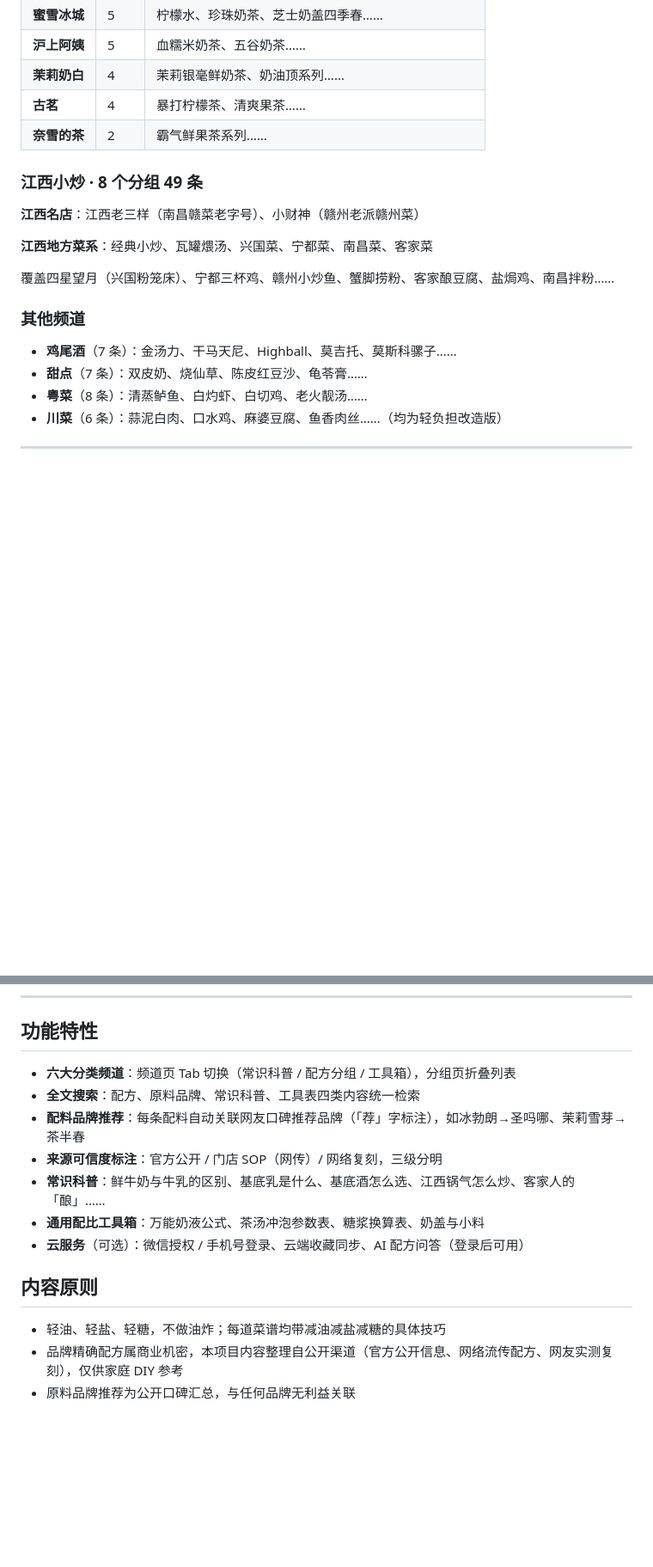
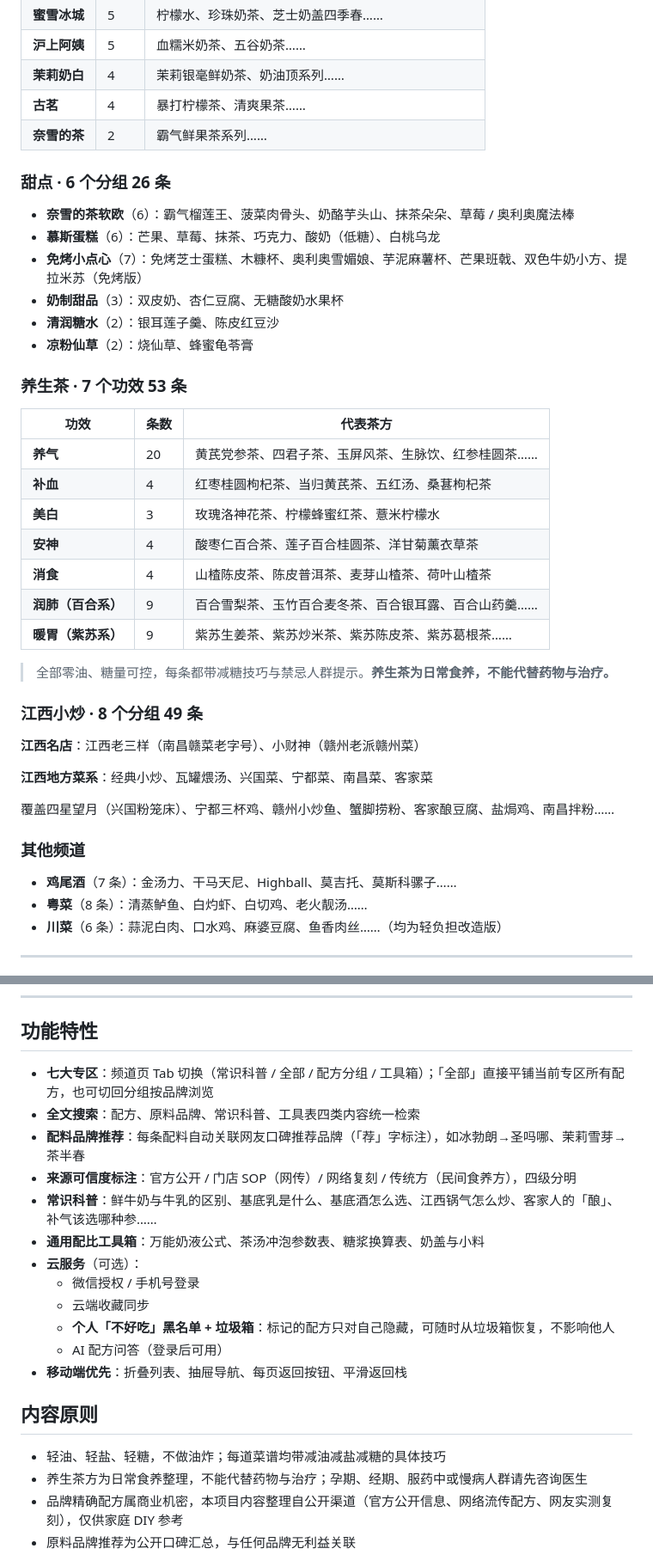
Before and after one commit to Huanglenle/food-knowledge-base, a Markdown page: README.md, 2 parts joined by grey strips. Shown at 86% size. Rendered like a GitHub page; blank space fills up the shorter version.

Commit message:
docs: update README — 213 recipes, 7 channels (add 养生茶), dislike/trash feature

```diff
--- a/README.md
+++ b/README.md
@@ -23,6 +23,29 @@
 | **古茗** | 4 | 暴打柠檬茶、清爽果茶…… |
 | **奈雪的茶** | 2 | 霸气鲜果茶系列…… |
 
+### 甜点 · 6 个分组 26 条
+
+- **奈雪的茶软欧**（6）：霸气榴莲王、菠菜肉骨头、奶酪芋头山、抹茶朵朵、草莓 / 奥利奥魔法棒
+- **慕斯蛋糕**（6）：芒果、草莓、抹茶、巧克力、酸奶（低糖）、白桃乌龙
+- **免烤小点心**（7）：免烤芝士蛋糕、木糠杯、奥利奥雪媚娘、芋泥麻薯杯、芒果班戟、双色牛奶小方、提拉米苏（免烤版）
+- **奶制甜品**（3）：双皮奶、杏仁豆腐、无糖酸奶水果杯
+- **清润糖水**（2）：银耳莲子羹、陈皮红豆沙
+- **凉粉仙草**（2）：烧仙草、蜂蜜龟苓膏
+
+### 养生茶 · 7 个功效 53 条
+
+| 功效 | 条数 | 代表茶方 |
+|---|---|---|
+| **养气** | 20 | 黄芪党参茶、四君子茶、玉屏风茶、生脉饮、红参桂圆茶…… |
+| **补血** | 4 | 红枣桂圆枸杞茶、当归黄芪茶、五红汤、桑葚枸杞茶 |
+| **美白** | 3 | 玫瑰洛神花茶、柠檬蜂蜜红茶、薏米柠檬水 |
+| **安神** | 4 | 酸枣仁百合茶、莲子百合桂圆茶、洋甘菊薰衣草茶 |
+| **消食** | 4 | 山楂陈皮茶、陈皮普洱茶、麦芽山楂茶、荷叶山楂茶 |
+| **润肺（百合系）** | 9 | 百合雪梨茶、玉竹百合麦冬茶、百合银耳露、百合山药羹…… |
+| **暖胃（紫苏系）** | 9 | 紫苏生姜茶、紫苏炒米茶、紫苏陈皮茶、紫苏葛根茶…… |
+
+> 全部零油、糖量可控，每条都带减糖技巧与禁忌人群提示。**养生茶为日常食养，不能代替药物与治疗。**
+
 ### 江西小炒 · 8 个分组 49 条
 
 **江西名店**：江西老三样（南昌赣菜老字号）、小财神（赣州老派赣州菜）
@@ -34,7 +57,6 @@
 ### 其他频道
 
 - **鸡尾酒**（7 条）：金汤力、干马天尼、Highball、莫吉托、莫斯科骡子……
-- **甜点**（7 条）：双皮奶、烧仙草、陈皮红豆沙、龟苓膏……
 - **粤菜**（8 条）：清蒸鲈鱼、白灼虾、白切鸡、老火靓汤……
 - **川菜**（6 条）：蒜泥白肉、口水鸡、麻婆豆腐、鱼香肉丝……（均为轻负担改造版）
 
@@ -54,17 +76,23 @@
 
 ## 功能特性
 
-- **六大分类频道**：频道页 Tab 切换（常识科普 / 配方分组 / 工具箱），分组页折叠列表
+- **七大专区**：频道页 Tab 切换（常识科普 / 全部 / 配方分组 / 工具箱）；「全部」直接平铺当前专区所有配方，也可切回分组按品牌浏览
 - **全文搜索**：配方、原料品牌、常识科普、工具表四类内容统一检索
 - **配料品牌推荐**：每条配料自动关联网友口碑推荐品牌（「荐」字标注），如冰勃朗→圣吗哪、茉莉雪芽→茶半春
-- **来源可信度标注**：官方公开 / 门店 SOP（网传）/ 网络复刻，三级分明
-- **常识科普**：鲜牛奶与牛乳的区别、基底乳是什么、基底酒怎么选、江西锅气怎么炒、客家人的「酿」……
+- **来源可信度标注**：官方公开 / 门店 SOP（网传）/ 网络复刻 / 传统方（民间食养方），四级分明
+- **常识科普**：鲜牛奶与牛乳的区别、基底乳是什么、基底酒怎么选、江西锅气怎么炒、客家人的「酿」、补气该选哪种参……
 - **通用配比工具箱**：万能奶液公式、茶汤冲泡参数表、糖浆换算表、奶盖与小料
-- **云服务**（可选）：微信授权 / 手机号登录、云端收藏同步、AI 配方问答（登录后可用）
+- **云服务**（可选）：
+  - 微信授权 / 手机号登录
+  - 云端收藏同步
+  - **个人「不好吃」黑名单 + 垃圾箱**：标记的配方只对自己隐藏，可随时从垃圾箱恢复，不影响他人
+  - AI 配方问答（登录后可用）
+- **移动端优先**：折叠列表、抽屉导航、每页返回按钮、平滑返回栈
 
 ## 内容原则
 
 - 轻油、轻盐、轻糖，不做油炸；每道菜谱均带减油减盐减糖的具体技巧
+- 养生茶方为日常食养整理，不能代替药物与治疗；孕期、经期、服药中或慢病人群请先咨询医生
 - 品牌精确配方属商业机密，本项目内容整理自公开渠道（官方公开信息、网络流传配方、网友实测复刻），仅供家庭 DIY 参考
 - 原料品牌推荐为公开口碑汇总，与任何品牌无利益关联
 
```
Also changed, not shown: other parts of README.md (+4 -2 lines).
